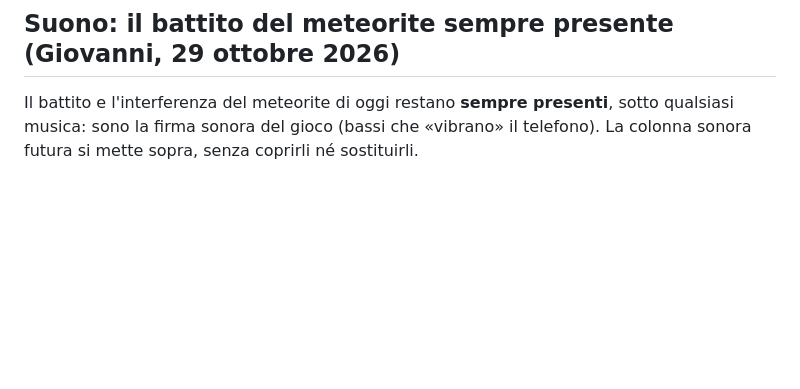
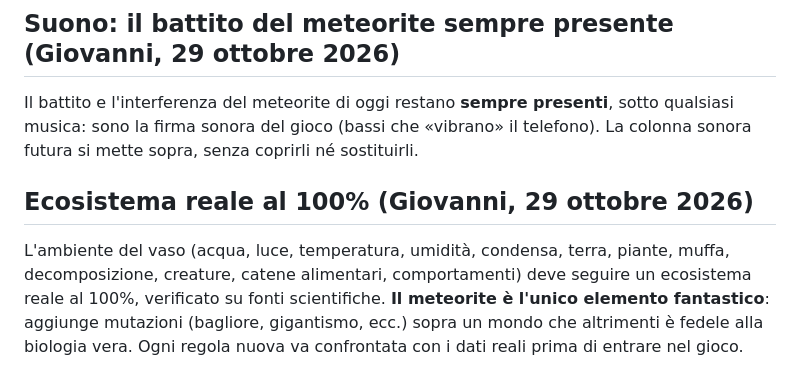
Before and after one commit to giovanniangelini989-commits/Terrarium, a Markdown page: docs/DECISIONI.md, the part around the change. Drawn GitHub-style; blank space fills up the shorter version.

Commit message:
Decisione: ecosistema reale al 100%, il meteorite è l'unico elemento fantastico
Co-Authored-By: Claude Opus 5.5 <noreply@anthropic.com>
Claude-Session: https://claude.ai/code/session_015Gzm4td5xPSfFJ8oDfU7nu

```diff
--- a/docs/DECISIONI.md
+++ b/docs/DECISIONI.md
@@ -40,3 +40,6 @@ Ogni creatura e pianta ha **un solo modello 3D**. La versione mutata usa la stes
 
 ## Suono: il battito del meteorite sempre presente (Giovanni, 29 ottobre 2026)
 Il battito e l'interferenza del meteorite di oggi restano **sempre presenti**, sotto qualsiasi musica: sono la firma sonora del gioco (bassi che «vibrano» il telefono). La colonna sonora futura si mette sopra, senza coprirli né sostituirli.
+
+## Ecosistema reale al 100% (Giovanni, 29 ottobre 2026)
+L'ambiente del vaso (acqua, luce, temperatura, umidità, condensa, terra, piante, muffa, decomposizione, creature, catene alimentari, comportamenti) deve seguire un ecosistema reale al 100%, verificato su fonti scientifiche. **Il meteorite è l'unico elemento fantastico**: aggiunge mutazioni (bagliore, gigantismo, ecc.) sopra un mondo che altrimenti è fedele alla biologia vera. Ogni regola nuova va confrontata con i dati reali prima di entrare nel gioco.
```
